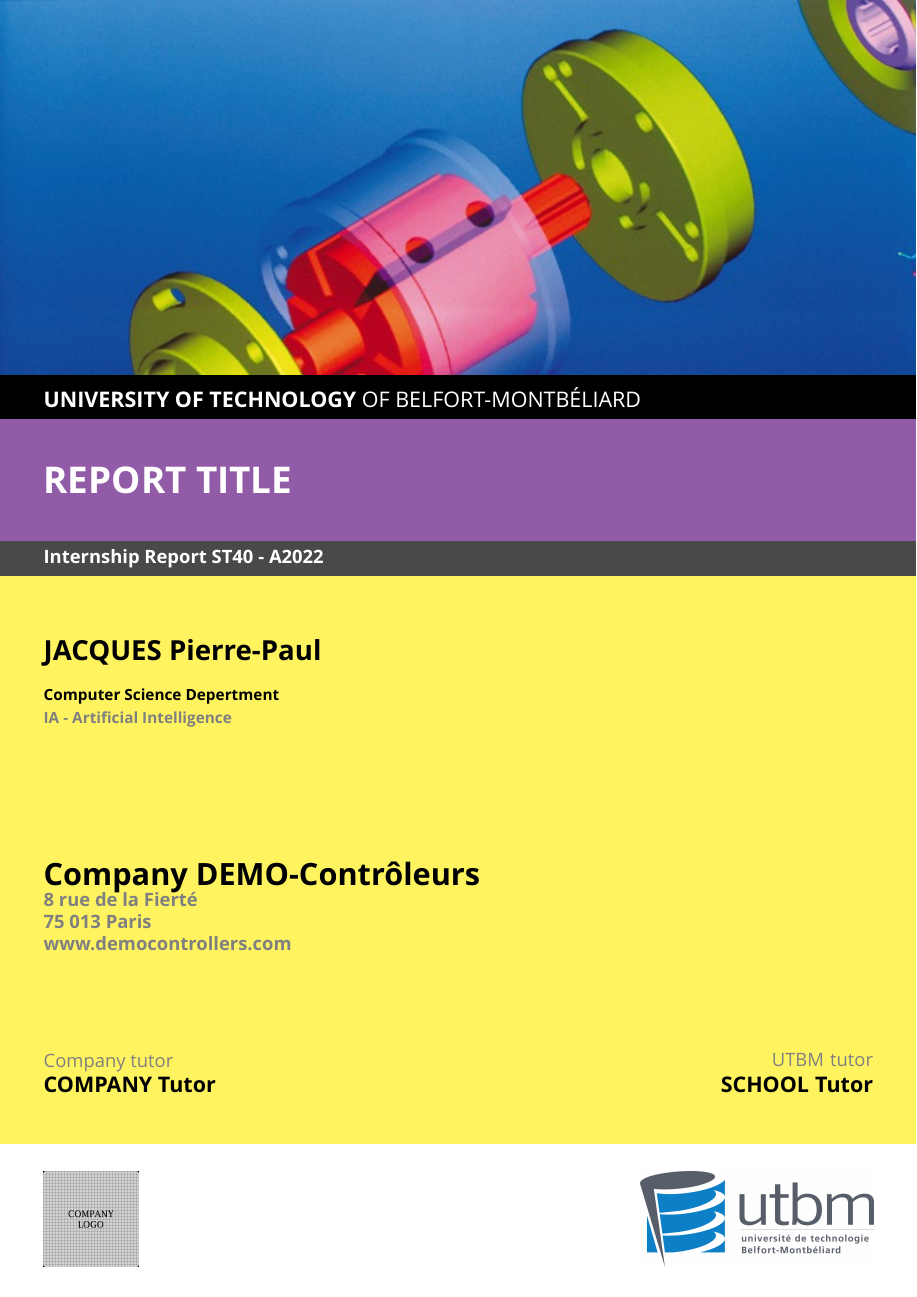
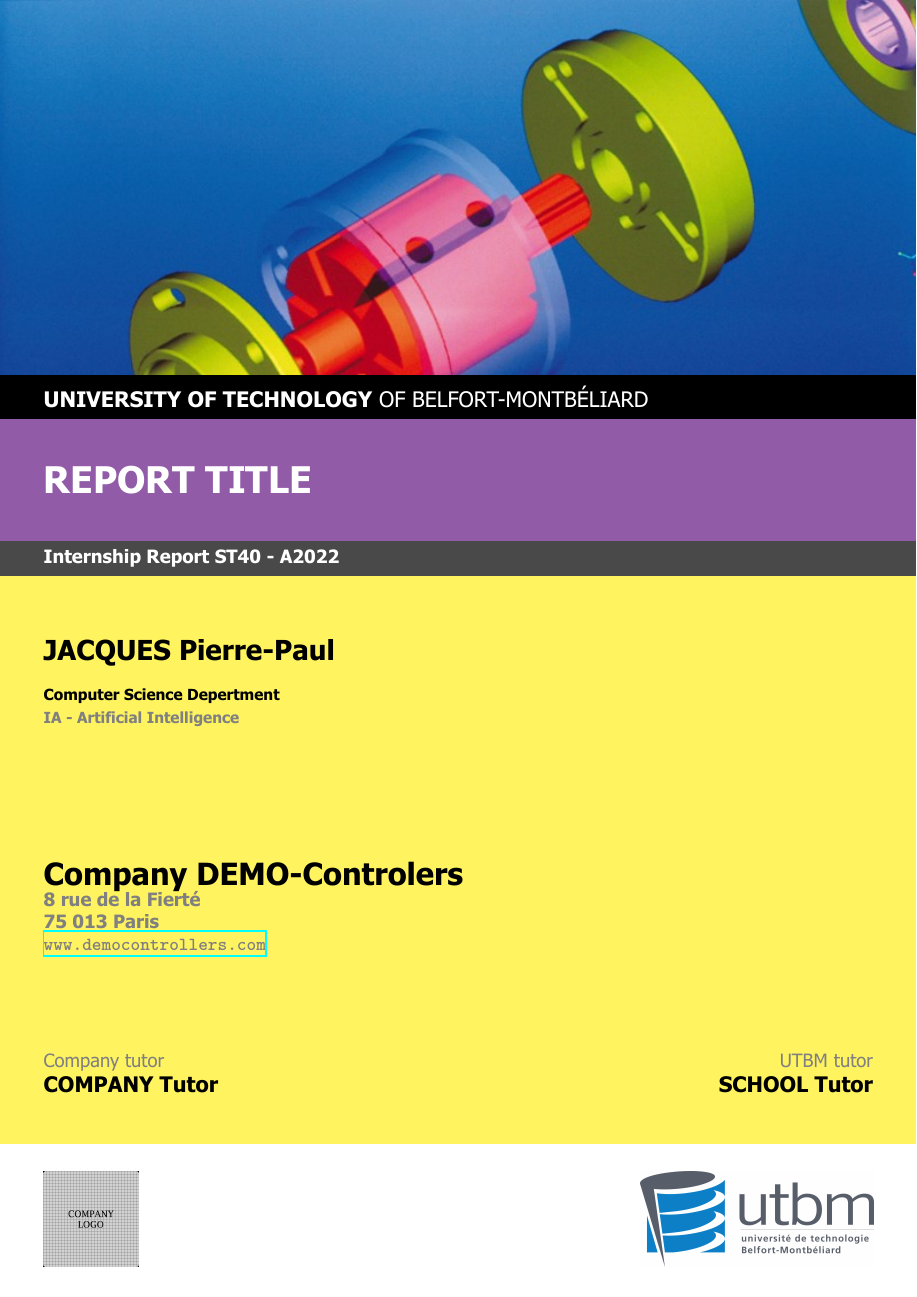
Before and after one commit to Juknum/UTBM-Internship-Report, a LaTeX document (main.tex, which reads libs/utbmcovers.sty): page 1 of 2. Compiled offline with XeLaTeX; a missing font is replaced by an installed copy or a similar font.

Commit message:
Added Tahoma font into the repository, moved files into dedicated folders & added overleaf support

```diff
--- a/libs/utbmcovers/utbmcovers.sty
+++ b/libs/utbmcovers.sty
@@ -57,7 +57,7 @@
 % Font definition
 %----------------------------------------
 
-\newfontfamily\tahomafont{Tahoma}
+\newfontfamily\tahomafont{Tahoma.ttf}[Path=./assets/fonts/, Extension=.ttf, BoldFont = *Bold]
 
 %----------------------------------------
 % Default values
@@ -70,7 +70,7 @@
 \newcommand{\@defaultutbmschooltutortext}{\iflanguage{french}{Suiveur UTBM}{UTBM tutor}}
 \newcommand{\@defaultutbmkeywordstext}{\iflanguage{french}{Mots clefs}{Keywords}}
 \newcommand{\@defaultutbmabstracttext}{\iflanguage{french}{Résumé}{Abstract}}
-\newcommand{\@defaultutbmschoollogo}{assets/utbm_logo}
+\newcommand{\@defaultutbmschoollogo}{assets/images/utbm_logo}
 
 %-----
 % Default texts and images related to the student or the company
@@ -340,7 +340,7 @@
 		(company) at (subtitle.south)
 		{\tahomafont\bfseries {\fontsize{20}{24}\selectfont \@utbmcompany}\\
 		{\fontsize{12}{14}\selectfont\color{utbm_cover_main_shadow_text} \@utbmcompanyaddress\\
-		\@utbmcompanywebsite}};
+		\url{\@utbmcompanywebsite}}};
 
 		\node[
 			yshift=-10.8cm,
@@ -499,7 +499,7 @@
 		(company) at (information.south)
 		{\tahomafont\bfseries {\fontsize{20}{24}\selectfont \@utbmcompany}\\
 		{\fontsize{12}{14}\selectfont\color{utbm_cover_main_shadow_text} \@utbmcompanyaddress\\
-		\@utbmcompanywebsite}};
+		\url{\@utbmcompanywebsite}}};
 
 		\node[
 			yshift=0.7cm,
--- a/main.tex
+++ b/main.tex
@@ -3,7 +3,7 @@
 \usepackage[legalpaper, a4paper, margin=2cm]{geometry}
 \usepackage[english]{babel}
 \usepackage{hyperref}
-\usepackage{libs/utbmcovers/utbmcovers}
+\usepackage{libs/utbmcovers}
 \usepackage{lipsum}
 \usepackage{sectsty}
 
@@ -16,21 +16,20 @@
 \subsectionfont{\tahomafont\fontseries{b}\fontsize{20pt}{22pt}}
 \subsubsectionfont{\tahomafont\fontseries{b}\fontsize{20pt}{22pt}}
 
-
 %----------------------------------------
 % UTBM covers configuration
 %----------------------------------------
 
-\setutbmfrontillustration{assets/utbm_default_illustration}
+\setutbmfrontillustration{assets/images/utbm_default_illustration}
 \setutbmtitle{REPORT TITLE}
 \setutbmsubtitle{Internship Report ST40 - A2022}
 \setutbmstudent{JACQUES Pierre-Paul}
 \setutbmstudentdepartment{Computer Science Depertment}
 \setutbmstudentpathway{IA - Artificial Intelligence}
-\setutbmcompany{Company DEMO-Contrôleurs}
+\setutbmcompany{Company DEMO-Controlers}
 \setutbmcompanyaddress{8 rue de la Fierté\\75 013 Paris}
 \setutbmcompanywebsite{www.democontrollers.com}
-\setutbmcompanylogo{assets/default_company}
+\setutbmcompanylogo{assets/images/default_company}
 \setutbmcompanytutor{COMPANY Tutor}
 \setutbmschooltutor{SCHOOL Tutor}
 \setutbmkeywords{
```
Also changed, not shown: assets/fonts/Tahoma.ttf (added), assets/fonts/TahomaBold.ttf (added), assets/images/default_company.png (renamed from assets/default_company.png), assets/images/utbm_default_illustration.jpg (renamed from assets/utbm_default_illustration.jpg), assets/images/utbm_logo.png (renamed from assets/utbm_logo.png).
